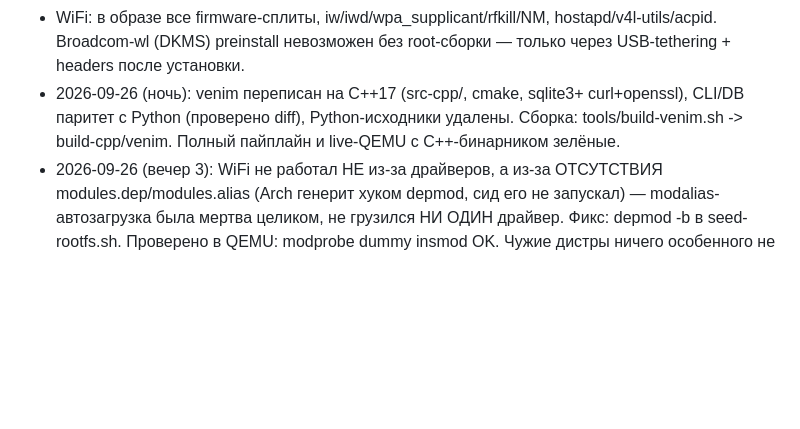
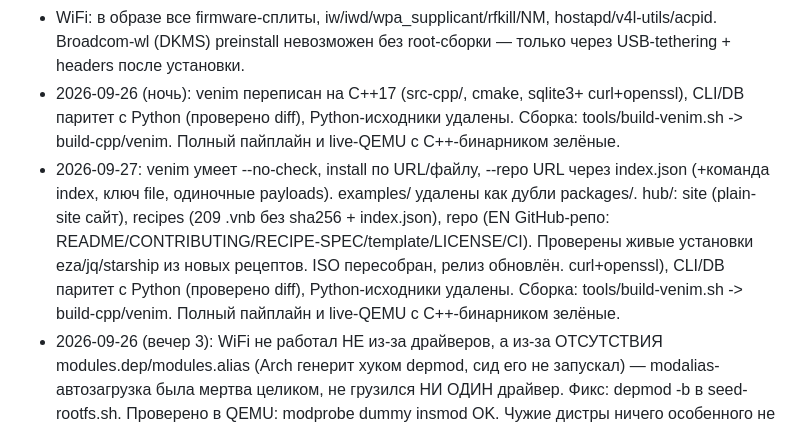
Before and after one commit to nurasr8/exedra, a Markdown page: HANDOFF.md, the part around the change. GitHub-like rendering; blank space fills up the shorter version.

Commit message:
handoff: online repo + hub notes

```diff
--- a/HANDOFF.md
+++ b/HANDOFF.md
@@ -120,6 +120,15 @@ Exedra — независимый Linux-дистрибутив (ядро+systemd
   curl+openssl), CLI/DB паритет с Python (проверено diff),
   Python-исходники удалены. Сборка: tools/build-venim.sh -> build-cpp/venim.
   Полный пайплайн и live-QEMU с C++-бинарником зелёные.
+- 2026-09-27: venim умеет --no-check, install по URL/файлу, --repo URL
+  через index.json (+команда index, ключ file, одиночные payloads).
+  examples/ удалены как дубли packages/. hub/: site (plain-site сайт),
+  recipes (209 .vnb без sha256 + index.json), repo (EN GitHub-репо:
+  README/CONTRIBUTING/RECIPE-SPEC/template/LICENSE/CI). Проверены живые
+  установки eza/jq/starship из новых рецептов. ISO пересобран, релиз обновлён.
+  curl+openssl), CLI/DB паритет с Python (проверено diff),
+  Python-исходники удалены. Сборка: tools/build-venim.sh -> build-cpp/venim.
+  Полный пайплайн и live-QEMU с C++-бинарником зелёные.
 - 2026-09-26 (вечер 3): WiFi не работал НЕ из-за драйверов, а из-за
   ОТСУТСТВИЯ modules.dep/modules.alias (Arch генерит хуком depmod,
   сид его не запускал) — modalias-автозагрузка была мертва целиком,
```
